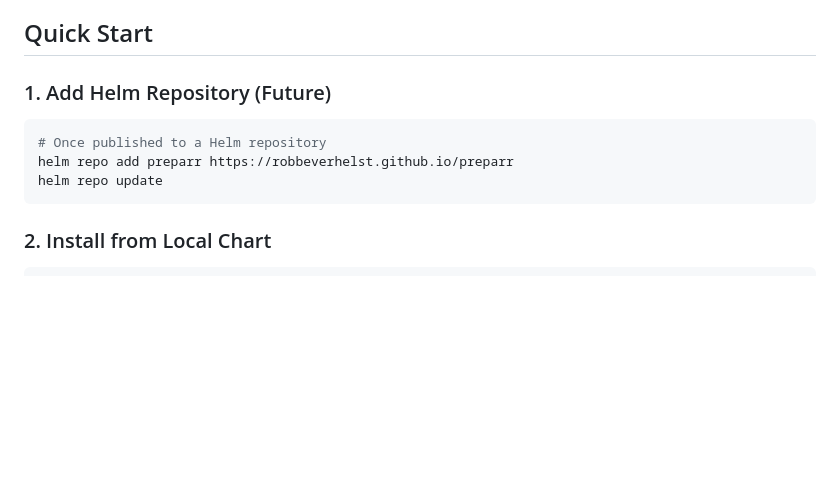
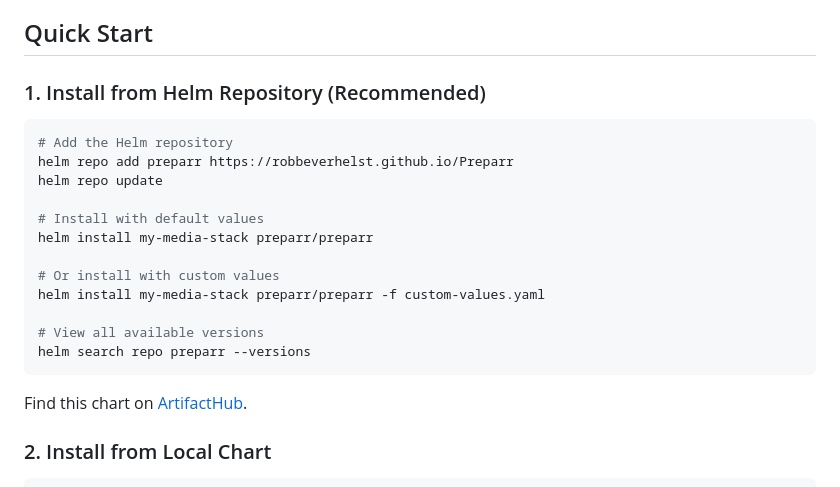
Before and after one commit to robbeverhelst/Preparr, a Markdown page: helm/preparr/README.md, the part around the change. Drawn GitHub-style; blank space fills up the shorter version.

Commit message:
docs: update Helm chart README with correct repository installation
- Replace 'Future' placeholder with actual Helm repository URL
- Add ArtifactHub link
- Mark Helm repository installation as recommended method
- Include helm search command for version discovery

````diff
--- a/helm/preparr/README.md
+++ b/helm/preparr/README.md
@@ -10,13 +10,24 @@ Complete Infrastructure as Code for Servarr applications using Helm. Deploy your
 
 ## Quick Start
 
-### 1. Add Helm Repository (Future)
+### 1. Install from Helm Repository (Recommended)
 
 ```bash
-# Once published to a Helm repository
-helm repo add preparr https://robbeverhelst.github.io/preparr
+# Add the Helm repository
+helm repo add preparr https://robbeverhelst.github.io/Preparr
 helm repo update
+
+# Install with default values
+helm install my-media-stack preparr/preparr
+
+# Or install with custom values
+helm install my-media-stack preparr/preparr -f custom-values.yaml
+
+# View all available versions
+helm search repo preparr --versions
 ```
+
+Find this chart on [ArtifactHub](https://artifacthub.io/packages/helm/preparr/preparr).
 
 ### 2. Install from Local Chart
 
````
